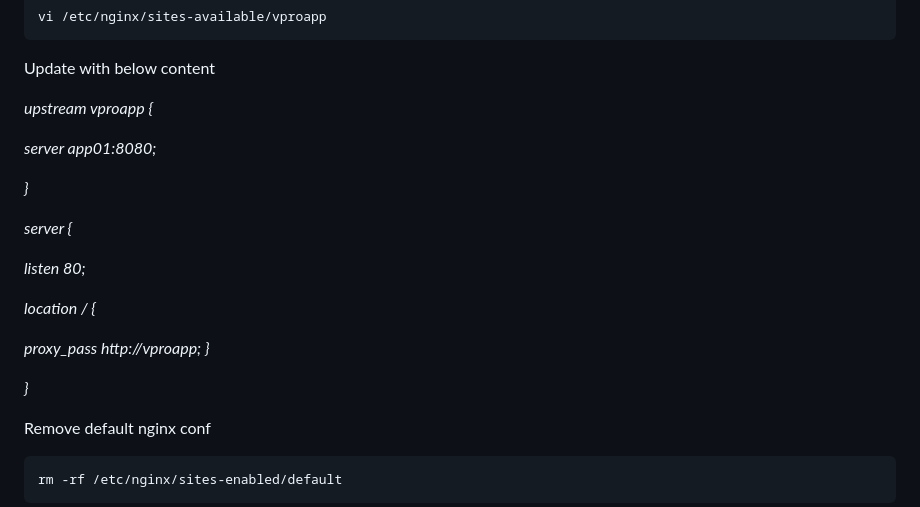
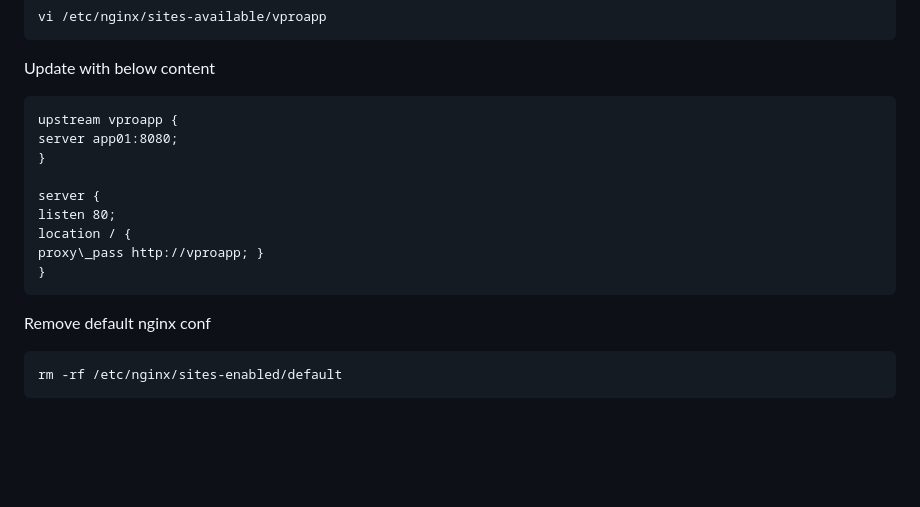
Before and after one commit to Lingesh15/devops, a Markdown page: vprofile_project/VprofileProjectSetupWindowsAndMacIntel (1)/VprofileProjectSetupWindowsAndMacIntel.md, the part around one of its changes. Rendered like a GitHub page; blank space fills up the shorter version.

```diff
--- a/vprofile_project/VprofileProjectSetupWindowsAndMacIntel (1)/VprofileProjectSetupWindowsAndMacIntel.md
+++ b/vprofile_project/VprofileProjectSetupWindowsAndMacIntel (1)/VprofileProjectSetupWindowsAndMacIntel.md
@@ -332,21 +324,15 @@ Create Nginx conf file
 
 Update with below content
 
-*upstream vproapp {*
+    upstream vproapp {
+    server app01:8080;
+    }
 
-*server app01:8080;*
-
-*}*
-
-*server {*
-
-*listen 80;*
-
-*location / {*
-
-*proxy\_pass http://vproapp; }*
-
-*}*
+    server {
+    listen 80;
+    location / {
+    proxy\_pass http://vproapp; }
+    }
 
 Remove default nginx conf
 
```
Also changed, not shown: other parts of vprofile_project/VprofileProjectSetupWindowsAndMacIntel (1)/VprofileProjectSetupWindowsAndMacIntel.md (+14 -22 lines).
